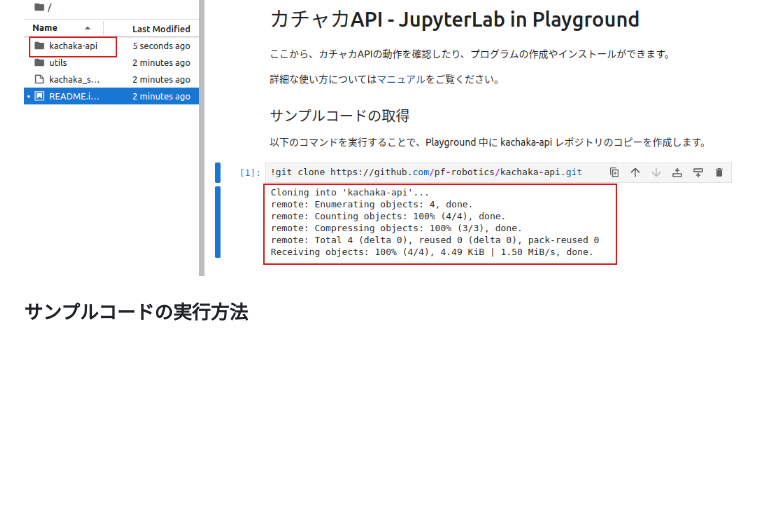
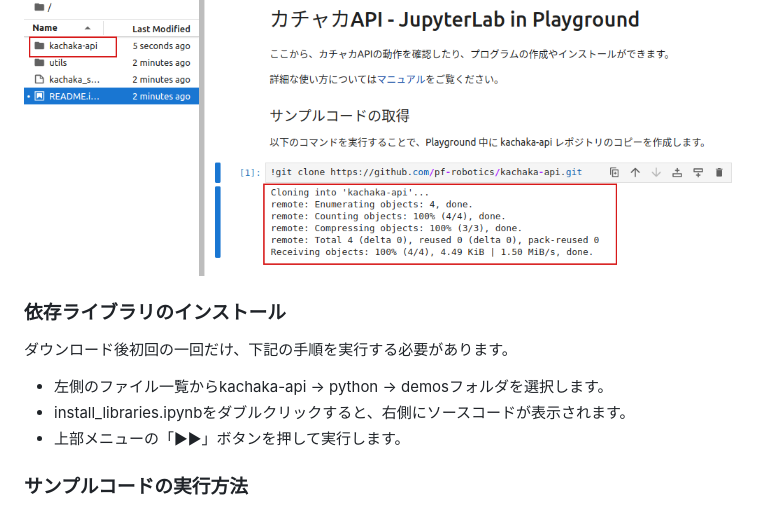
Before and after one commit to pf-robotics/kachaka-api, a Markdown page: README.md, the part around the change. Rendered like a GitHub page; blank space fills up the shorter version.

```diff
--- a/README.md
+++ b/README.md
@@ -181,6 +181,14 @@ Verify password: <新しいパスワード>
 * サンプルコードのダウンロードが完了すると、以下のようなメッセージが表示され、左側のファイル一覧に kachaka-apiフォルダが作成されます。
 
 ![jupyter-clone-sample](docs/images/jupyter-clone-sample.png)
+
+### 依存ライブラリのインストール
+
+ダウンロード後初回の一回だけ、下記の手順を実行する必要があります。
+
+* 左側のファイル一覧からkachaka-api → python → demosフォルダを選択します。
+* install_libraries.ipynbをダブルクリックすると、右側にソースコードが表示されます。
+* 上部メニューの「▶▶」ボタンを押して実行します。
 
 ### サンプルコードの実行方法
 
```
